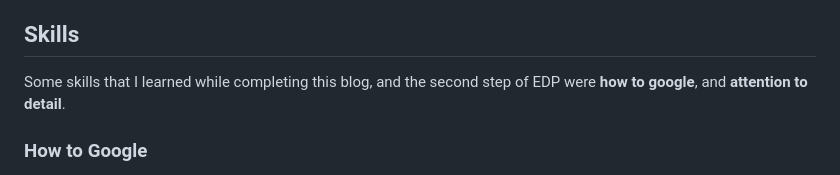
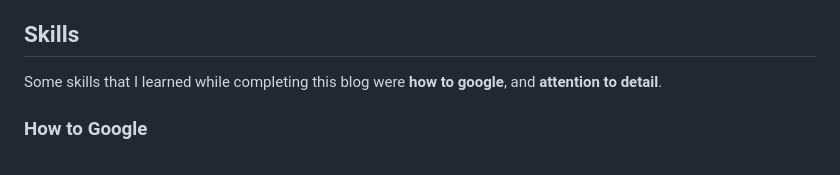
Before and after one commit to kosall5220/sep10-freedom-project, a Markdown page: blog/entry02.md, the part around the change. Rendered like a GitHub page.

```diff
--- a/blog/entry02.md
+++ b/blog/entry02.md
@@ -36,7 +36,7 @@ Video Games can have more of a use than just entertainment. **Prescription video
 I am currently in the second stage of the **Engineering Design Process(EDP)**, in this stage I have to research the problem. I decided to do research and take notes on the technology used in mental health care. Some of the websites I found during my research were [Apa.org](https://www.apa.org/members/content/wearable-technology), [Forbes.com](https://www.forbes.com/sites/forbestechcouncil/2020/11/25/five-tech-innovations-that-changed-mental-health-in-2020/?sh=27e60d831e9c), and [copperdigital.com](https://copperdigital.com/blog/top-5-mental-health-tech-and-innovations-in-2022/). I plan on doing more research to find out any flaws with mental health care so I could move on to the third step of the Engineering Design Process, which is brainstorming possible solutions.
 
 ## Skills
-Some skills that I learned while completing this blog, and the second step of EDP were **how to google**, and **attention to detail**.
+Some skills that I learned while completing this blog were **how to google**, and **attention to detail**.
 
 ### How to Google
 While researching about my topic, I looked up "technology in mental health care" and 923,000,000 results showed up. Since I can’t look through 900 million results, I decided to change my search to "innovations in technology in the mental health field" and I clicked the first website that popped up which was [Forbes.com](https://www.forbes.com/sites/forbestechcouncil/2020/11/25/five-tech-innovations-that-changed-mental-health-in-2020/?sh=27e60d831e9c). This website had a list of technologies that were new to me, so I did research on the listed devices and I chose to write about the ones that interested me. This made it way easier to find the technology used in mental health care, and how they work.
```
